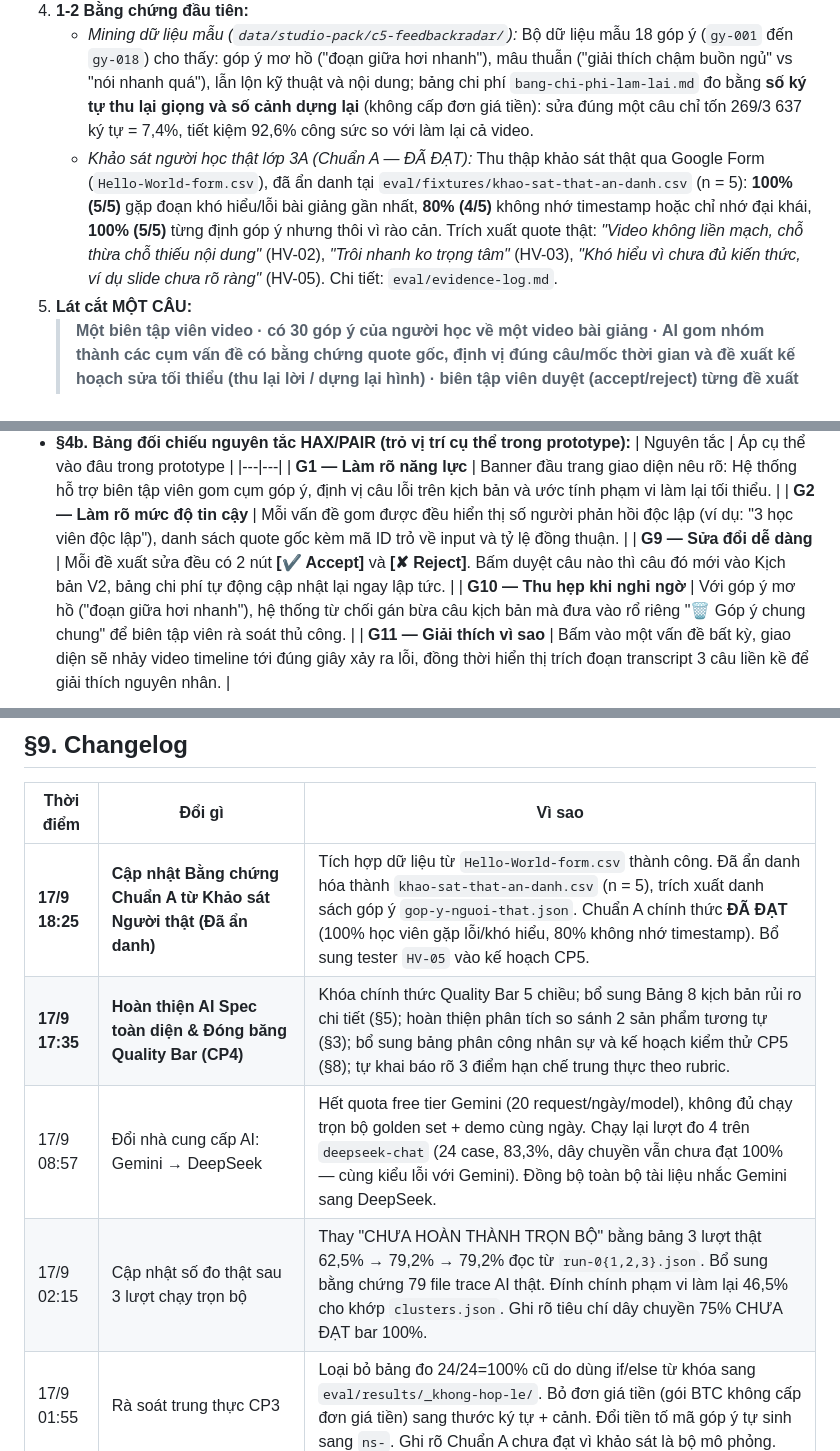
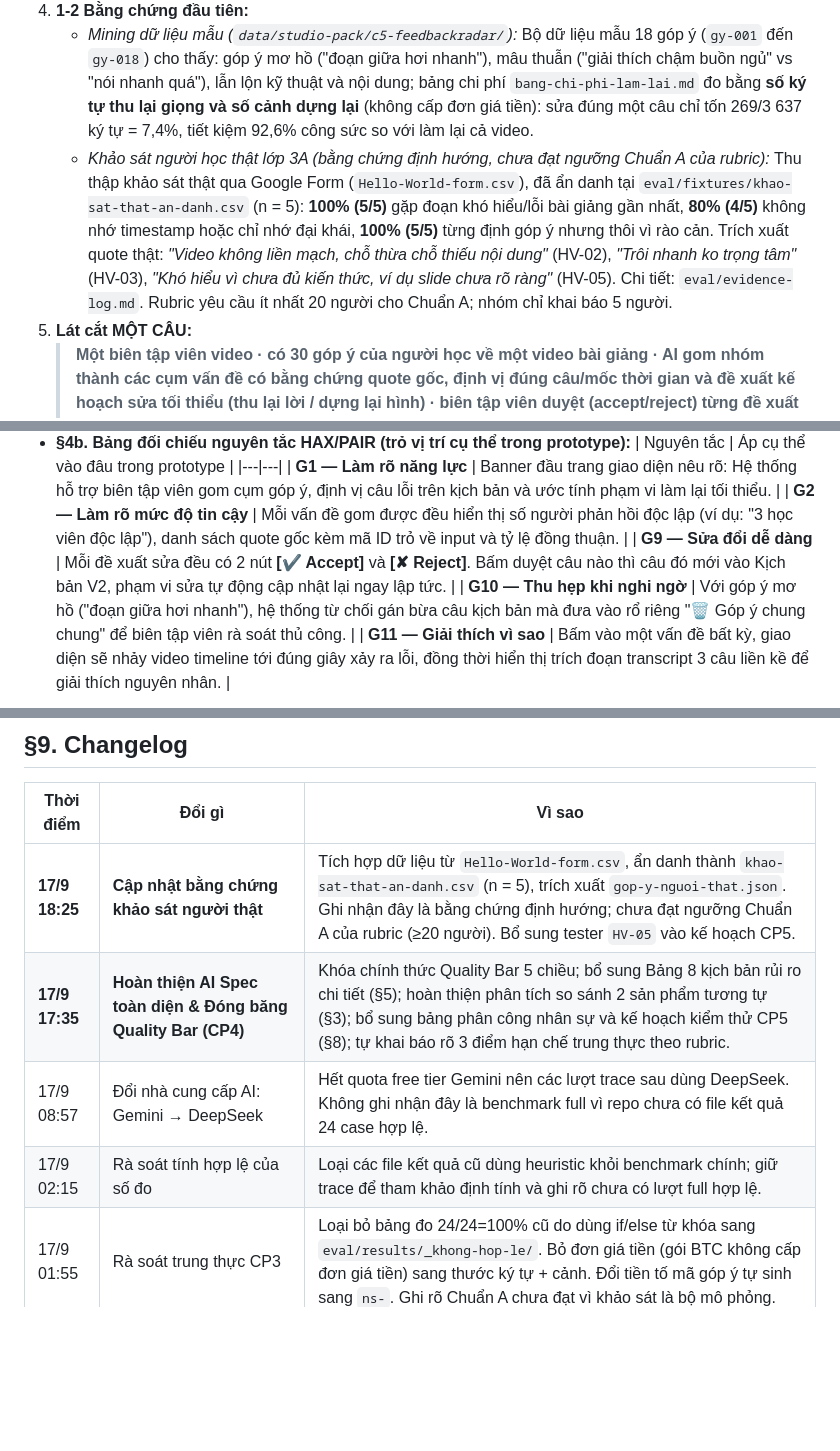
Before and after one commit to nghon4maeri/K4-3A-E402-HelloWorld, a Markdown page: spec.md, 3 parts joined by grey strips. Rendered like a GitHub page; blank space fills up the shorter version.

```diff
--- a/spec.md
+++ b/spec.md
@@ -14,7 +14,7 @@ Mốc tài liệu: **Bản chốt hoàn thiện & Khóa Ngưỡng chất lượn
 3. **Pain cụ thể (1 câu):** Đội sản xuất video sau mỗi khoá học nhận hàng chục phản hồi cảm tính, mâu thuẫn từ học viên (trộn lẫn lỗi nội dung và kỹ thuật) nhưng phải đọc tay toàn bộ, không định vị được phản hồi ứng với câu nào/phút nào của video, dẫn đến việc phải quay dựng và thu lại toàn bộ bài giảng với chi phí rất cao thay vì sửa cục bộ.
 4. **1-2 Bằng chứng đầu tiên:**
    - *Mining dữ liệu mẫu (`data/studio-pack/c5-feedbackradar/`):* Bộ dữ liệu mẫu 18 góp ý (`gy-001` đến `gy-018`) cho thấy: góp ý mơ hồ ("đoạn giữa hơi nhanh"), mâu thuẫn ("giải thích chậm buồn ngủ" vs "nói nhanh quá"), lẫn lộn kỹ thuật và nội dung; bảng chi phí `bang-chi-phi-lam-lai.md` đo bằng **số ký tự thu lại giọng và số cảnh dựng lại** (không cấp đơn giá tiền): sửa đúng một câu chỉ tốn 269/3 637 ký tự = 7,4%, tiết kiệm 92,6% công sức so với làm lại cả video.
-   - *Khảo sát người học thật lớp 3A (Chuẩn A — ĐÃ ĐẠT):* Thu thập khảo sát thật qua Google Form (`Hello-World-form.csv`), đã ẩn danh tại `eval/fixtures/khao-sat-that-an-danh.csv` (n = 5): **100% (5/5)** gặp đoạn khó hiểu/lỗi bài giảng gần nhất, **80% (4/5)** không nhớ timestamp hoặc chỉ nhớ đại khái, **100% (5/5)** từng định góp ý nhưng thôi vì rào cản. Trích xuất quote thật: *"Video không liền mạch, chỗ thừa chỗ thiếu nội dung"* (HV-02), *"Trôi nhanh ko trọng tâm"* (HV-03), *"Khó hiểu vì chưa đủ kiến thức, ví dụ slide chưa rõ ràng"* (HV-05). Chi tiết: `eval/evidence-log.md`.
+   - *Khảo sát người học thật lớp 3A (bằng chứng định hướng, chưa đạt ngưỡng Chuẩn A của rubric):* Thu thập khảo sát thật qua Google Form (`Hello-World-form.csv`), đã ẩn danh tại `eval/fixtures/khao-sat-that-an-danh.csv` (n = 5): **100% (5/5)** gặp đoạn khó hiểu/lỗi bài giảng gần nhất, **80% (4/5)** không nhớ timestamp hoặc chỉ nhớ đại khái, **100% (5/5)** từng định góp ý nhưng thôi vì rào cản. Trích xuất quote thật: *"Video không liền mạch, chỗ thừa chỗ thiếu nội dung"* (HV-02), *"Trôi nhanh ko trọng tâm"* (HV-03), *"Khó hiểu vì chưa đủ kiến thức, ví dụ slide chưa rõ ràng"* (HV-05). Chi tiết: `eval/evidence-log.md`. Rubric yêu cầu ít nhất 20 người cho Chuẩn A; nhóm chỉ khai báo 5 người.
 5. **Lát cắt MỘT CÂU:**
    > **Một biên tập viên video · có 30 góp ý của người học về một video bài giảng · AI gom nhóm thành các cụm vấn đề có bằng chứng quote gốc, định vị đúng câu/mốc thời gian và đề xuất kế hoạch sửa tối thiểu (thu lại lời / dựng lại hình) · biên tập viên duyệt (accept/reject) từng đề xuất sửa.**
 6. **Automation dự kiến & Lý do:**
@@ -114,7 +114,7 @@ Nhóm đã khảo sát và phân tích sâu 2 giải pháp tương tự trên th
   |---|---|
   | **G1 — Làm rõ năng lực** | Banner đầu trang giao diện nêu rõ: Hệ thống hỗ trợ biên tập viên gom cụm góp ý, định vị câu lỗi trên kịch bản và ước tính phạm vi làm lại tối thiểu. |
   | **G2 — Làm rõ mức độ tin cậy** | Mỗi vấn đề gom được đều hiển thị số người phản hồi độc lập (ví dụ: "3 học viên độc lập"), danh sách quote gốc kèm mã ID trỏ về input và tỷ lệ đồng thuận. |
-  | **G9 — Sửa đổi dễ dàng** | Mỗi đề xuất sửa đều có 2 nút **[✔ Accept]** và **[✘ Reject]**. Bấm duyệt câu nào thì câu đó mới vào Kịch bản V2, bảng chi phí tự động cập nhật lại ngay lập tức. |
+| **G9 — Sửa đổi dễ dàng** | Mỗi đề xuất sửa đều có 2 nút **[✔ Accept]** và **[✘ Reject]**. Bấm duyệt câu nào thì câu đó mới vào Kịch bản V2, phạm vi sửa tự động cập nhật lại ngay lập tức. |
   | **G10 — Thu hẹp khi nghi ngờ** | Với góp ý mơ hồ ("đoạn giữa hơi nhanh"), hệ thống từ chối gán bừa câu kịch bản mà đưa vào rổ riêng "🗑 Góp ý chung chung" để biên tập viên rà soát thủ công. |
   | **G11 — Giải thích vì sao** | Bấm vào một vấn đề bất kỳ, giao diện sẽ nhảy video timeline tới đúng giây xảy ra lỗi, đồng thời hiển thị trích đoạn transcript 3 câu liền kề để giải thích nguyên nhân. |
 
@@ -231,9 +228,9 @@ Theo tinh thần rubric R4 ("Kết quả đo được ghi nhận trung thực
 
 | Thời điểm | Đổi gì | Vì sao |
 |---|---|---|
-| **17/9 18:25** | **Cập nhật Bằng chứng Chuẩn A từ Khảo sát Người thật (Đã ẩn danh)** | Tích hợp dữ liệu từ `Hello-World-form.csv` thành công. Đã ẩn danh hóa thành `khao-sat-that-an-danh.csv` (n = 5), trích xuất danh sách góp ý `gop-y-nguoi-that.json`. Chuẩn A chính thức **ĐÃ ĐẠT** (100% học viên gặp lỗi/khó hiểu, 80% không nhớ timestamp). Bổ sung tester `HV-05` vào kế hoạch CP5. |
+| **17/9 18:25** | **Cập nhật bằng chứng khảo sát người thật** | Tích hợp dữ liệu từ `Hello-World-form.csv`, ẩn danh thành `khao-sat-that-an-danh.csv` (n = 5), trích xuất `gop-y-nguoi-that.json`. Ghi nhận đây là bằng chứng định hướng; chưa đạt ngưỡng Chuẩn A của rubric (≥20 người). Bổ sung tester `HV-05` vào kế hoạch CP5. |
 | **17/9 17:35** | **Hoàn thiện AI Spec toàn diện & Đóng băng Quality Bar (CP4)** | Khóa chính thức Quality Bar 5 chiều; bổ sung Bảng 8 kịch bản rủi ro chi tiết (§5); hoàn thiện phân tích so sánh 2 sản phẩm tương tự (§3); bổ sung bảng phân công nhân sự và kế hoạch kiểm thử CP5 (§8); tự khai báo rõ 3 điểm hạn chế trung thực theo rubric. |
-| 17/9 08:57 | Đổi nhà cung cấp AI: Gemini → DeepSeek | Hết quota free tier Gemini (20 request/ngày/model), không đủ chạy trọn bộ golden set + demo cùng ngày. Chạy lại lượt đo 4 trên `deepseek-chat` (24 case, 83,3%, dây chuyền vẫn chưa đạt 100% — cùng kiểu lỗi với Gemini). Đồng bộ toàn bộ tài liệu nhắc Gemini sang DeepSeek. |
-| 17/9 02:15 | Cập nhật số đo thật sau 3 lượt chạy trọn bộ | Thay "CHƯA HOÀN THÀNH TRỌN BỘ" bằng bảng 3 lượt thật 62,5% → 79,2% → 79,2% đọc từ `run-0{1,2,3}.json`. Bổ sung bằng chứng 79 file trace AI thật. Đính chính phạm vi làm lại 46,5% cho khớp `clusters.json`. Ghi rõ tiêu chí dây chuyền 75% CHƯA ĐẠT bar 100%. |
+| 17/9 08:57 | Đổi nhà cung cấp AI: Gemini → DeepSeek | Hết quota free tier Gemini nên các lượt trace sau dùng DeepSeek. Không ghi nhận đây là benchmark full vì repo chưa có file kết quả 24 case hợp lệ. |
+| 17/9 02:15 | Rà soát tính hợp lệ của số đo | Loại các file kết quả cũ dùng heuristic khỏi benchmark chính; giữ trace để tham khảo định tính và ghi rõ chưa có lượt full hợp lệ. |
 | 17/9 01:55 | Rà soát trung thực CP3 | Loại bỏ bảng đo 24/24=100% cũ do dùng if/else từ khóa sang `eval/results/_khong-hop-le/`. Bỏ đơn giá tiền (gói BTC không cấp đơn giá tiền) sang thước ký tự + cảnh. Đổi tiền tố mã góp ý tự sinh sang `ns-`. Ghi rõ Chuẩn A chưa đạt vì khảo sát là bộ mô phỏng. |
 | 16/9 18:50 | Đổi đề tài sang Track C5 FeedbackRadar | Tận dụng bộ dữ liệu fixture video mẫu có sẵn, bám sát nỗi đau chi phí sửa video và khảo sát trực tiếp học viên trong lớp. |
```
Also changed, not shown: other parts of spec.md (+14 -17 lines).
